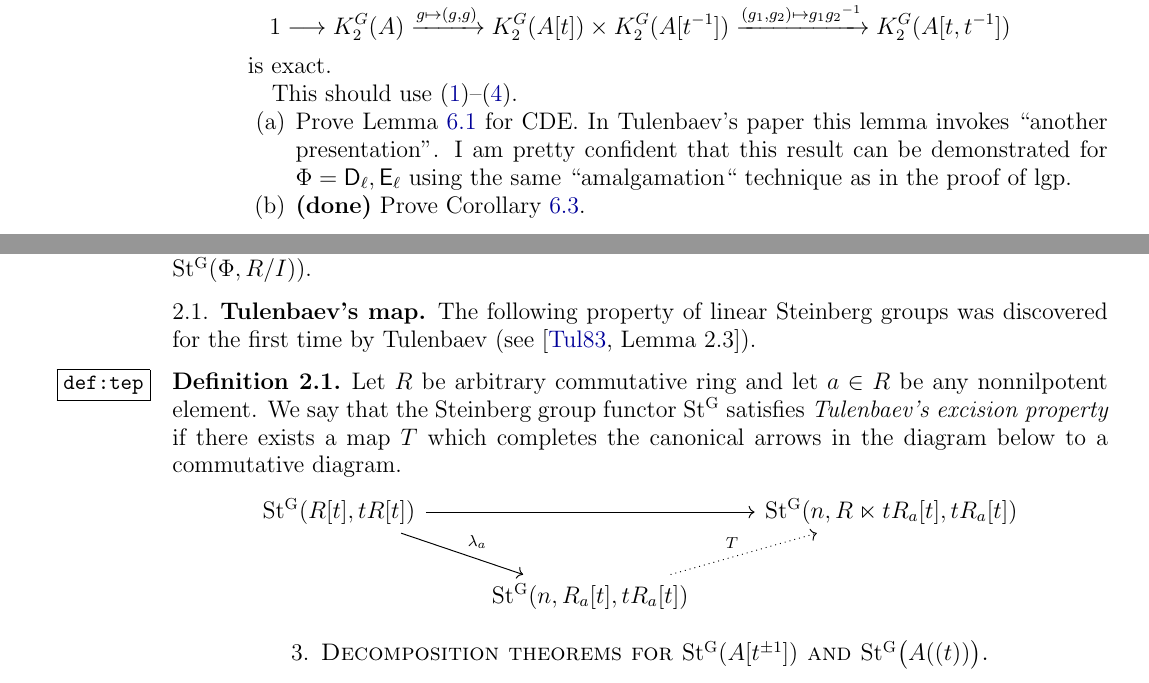
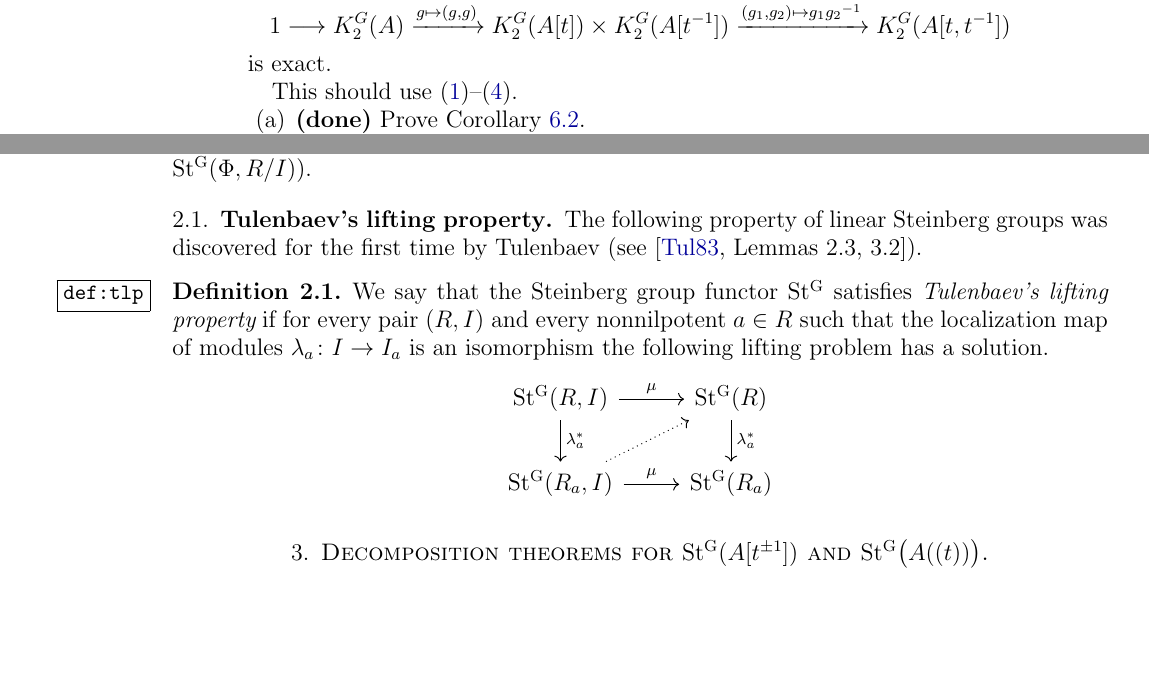
Before and after one commit to sxhya/a1inv-k2, a LaTeX paper (a1inv-k2.tex): two parts of pages 2 and 3 of 9, joined at a grey line, cut so that both start at the same text, the shorter picture padded with empty space. Compiled offline with pdfLaTeX.

Commit message:
Added statement of Tulenbaev lifting property

```diff
--- a/a1inv-k2.tex
+++ b/a1inv-k2.tex
@@ -280,8 +280,6 @@ is exact.
 This should use~\eqref{plan:3t}--\eqref{plan:QSlgp}.
 
 \begin{enumerate}
- \item Prove \cref{lem:TulDiagram} for CDE. In Tulenbaev's paper this lemma invokes ``another presentation''.
-  I am pretty confident that this result can be demonstrated for $\Phi=\rD_\ell, \rE_\ell$ using the same ``amalgamation`` technique as in the proof of lgp.
  \item {\bf (done)} Prove \cref{cor:TulInj}.
  \item Prove \cref{prop:TulKernSurject}. This is hard. Have no idea how this can be proved at the moment.
  \item Prove $\Pro^1$-glueing using all the above facts.
@@ -315,15 +313,16 @@ Definition, functoriality, "congruence subgroups"{} $\St(\Phi,R,I)$ versus $\ker
 %The map $\St(R)\to E(R)$ is bijective on subgroups of the form $U_\Psi(R)$, where $\Psi$ is a
 %unipotent set of roots.
 
-\subsection{Tulenbaev's map}
-The following property of linear Steinberg groups was discovered for the first time by Tulenbaev (see~\cite[Lemma 2.3]{Tu}).
+\subsection{Tulenbaev's lifting property}
+The following property of linear Steinberg groups was discovered for the first time by Tulenbaev (see~\cite[Lemmas 2.3, 3.2]{Tu}).
 
-\begin{dfn} \label{def:tep}
-Let $R$ be arbitrary commutative ring and let $a \in R$ be any nonnilpotent element.
-We say that the Steinberg group functor $\St$ satisfies {\it Tulenbaev's excision property} if there exists a map $T$
-which completes the canonical arrows in the diagram below to a commutative diagram.
-\[\begin{tikzcd} \St(R[t], tR[t]) \arrow[rr] \arrow[dr, "\lambda_a"] & & \St(n, R\ltimes tR_a[t], tR_a[t]) \\
- & \St(n, R_a[t], tR_a[t]) \arrow[ur, dotted, "T"] & \end{tikzcd}\] \end{dfn}
+\begin{dfn} \label{def:tlp}
+We say that the Steinberg group functor $\St$ satisfies {\it Tulenbaev's lifting property} if
+for every pair $(R, I)$ and every nonnilpotent $a \in R$ such that the localization map of modules $\lambda_a\colon I \rightarrow I_a$ is an isomorphism
+the following lifting problem has a solution.
+\[\begin{tikzcd} \St(R,   I) \arrow[r, "\mu"] \arrow[d, "\lambda_a^*"]          &  \St(R) \ar[d, "\lambda_a^*"] \\
+                 \St(R_a, I) \arrow[r, "\mu"] \arrow[ur, dotted] &  \St(R_a) \end{tikzcd}\]
+\end{dfn}
 
 %%%%%%%%%%%%%%%%%%%%%%%%%%%%%%%%%%%%%%%%%%%%%%%%%%%%%%%%%%%%%%%%%%%%%%%%%%%%%%%%%%%%%%%%%%%%
 %%%%%%%%%%%%%%%%%%%%%%%%%%%%%%%%%%%%%%%%%%%%%%%%%%%%%%%%%%%%%%%%%%%%%%%%%%%%%%%%%%%%%%%%%%%%
```
Also changed, not shown: a1inv-k2.pdf, a1inv-k2.tex (16 more changed lines).
